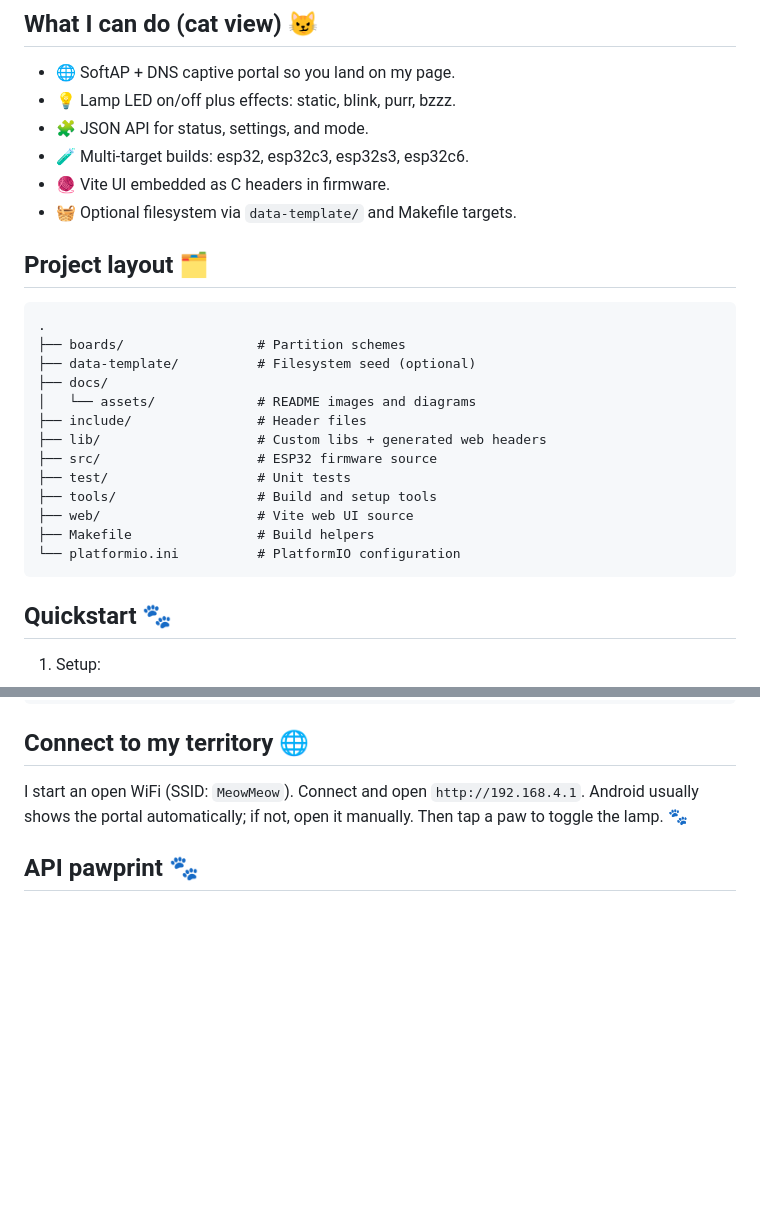
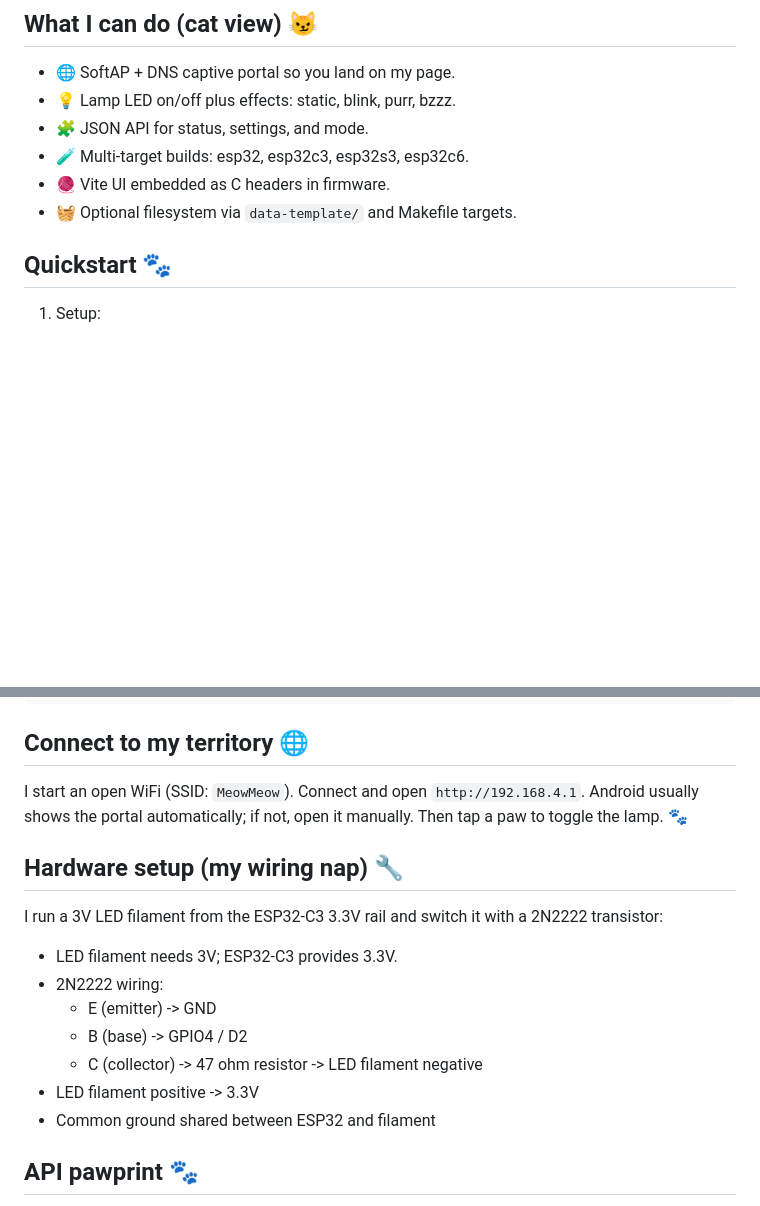
Before and after one commit to Friedjof/MeowMeow, a Markdown page: README.md, 2 parts joined by grey strips. Rendered like a GitHub page; blank space fills up the shorter version.

Commit message:
Remove project layout section from README and enhance hardware setup details

````diff
--- a/README.md
+++ b/README.md
@@ -31,24 +31,6 @@ the serial port. ⚡
 - 🧪 Multi-target builds: esp32, esp32c3, esp32s3, esp32c6.
 - 🧶 Vite UI embedded as C headers in firmware.
 - 🧺 Optional filesystem via `data-template/` and Makefile targets.
-
-## Project layout 🗂️
-
-```
-.
-├── boards/                 # Partition schemes
-├── data-template/          # Filesystem seed (optional)
-├── docs/
-│   └── assets/             # README images and diagrams
-├── include/                # Header files
-├── lib/                    # Custom libs + generated web headers
-├── src/                    # ESP32 firmware source
-├── test/                   # Unit tests
-├── tools/                  # Build and setup tools
-├── web/                    # Vite web UI source
-├── Makefile                # Build helpers
-└── platformio.ini          # PlatformIO configuration
-```
 
 ## Quickstart 🐾
 
@@ -89,6 +71,19 @@ pio device monitor
 I start an open WiFi (SSID: `MeowMeow`). Connect and open
 `http://192.168.4.1`. Android usually shows the portal automatically; if not,
 open it manually. Then tap a paw to toggle the lamp. 🐾
+
+## Hardware setup (my wiring nap) 🔧
+
+I run a 3V LED filament from the ESP32-C3 3.3V rail and switch it with a 2N2222
+transistor:
+
+- LED filament needs 3V; ESP32-C3 provides 3.3V.
+- 2N2222 wiring:
+  - E (emitter) -> GND
+  - B (base) -> GPIO4 / D2
+  - C (collector) -> 47 ohm resistor -> LED filament negative
+- LED filament positive -> 3.3V
+- Common ground shared between ESP32 and filament
 
 ## API pawprint 🐾
 
````
